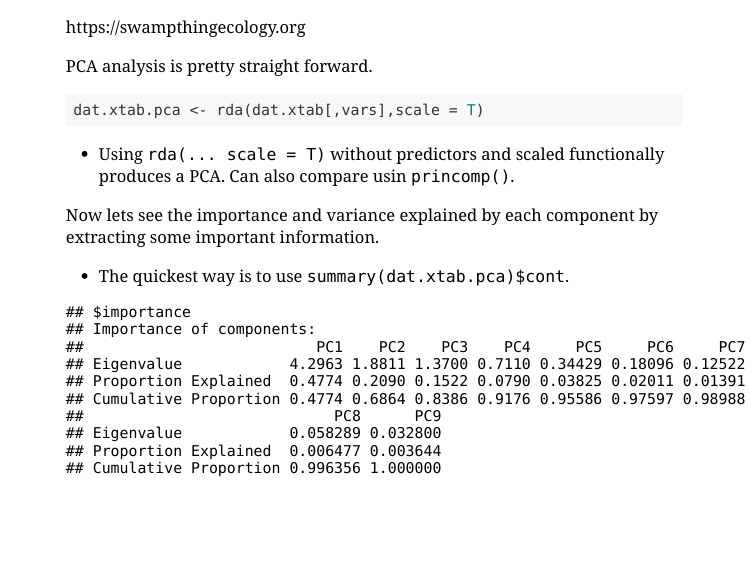
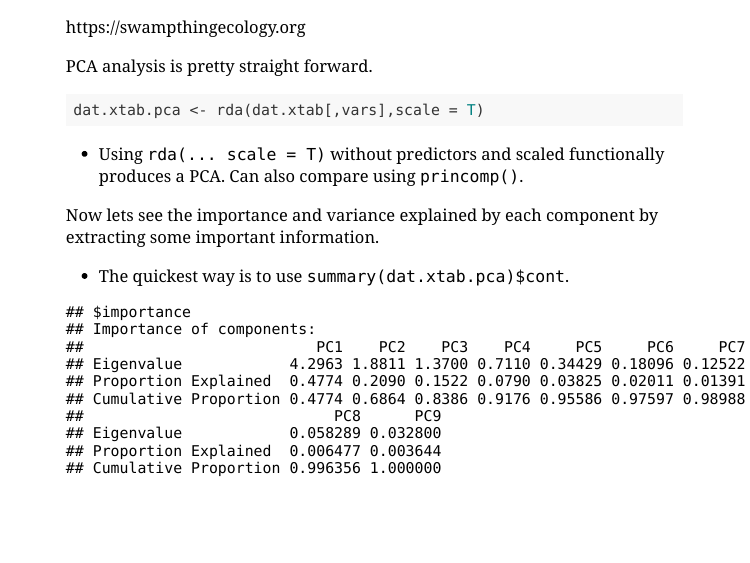
Before and after one commit to SwampThingPaul/PCA_Workshop, an R Markdown document (Presentation/Julian_MEP_PCA.Rmd): page 20 of 29. The pictures show the slides in the output file Presentation/Julian_MEP_PCA.html that the author committed with the source; the slides are laid out offline by our stand-in for remark.js, each with all of its steps uncovered, in fonts that may differ from those the slides ask for, and without slide numbers, shadows or browser add-ons; a font, style sheet, LaTeX package, included part or bibliography that could not be used is replaced or left out.

Commit message:
minor edits

````diff
--- a/Presentation/Julian_MEP_PCA.Rmd
+++ b/Presentation/Julian_MEP_PCA.Rmd
@@ -560,7 +562,7 @@ dat.xtab.pca <- rda(dat.xtab[,vars],scale = T)
 ```
 
 --
-  - Using `rda(... scale = T)` without predictors and scaled functionally produces a PCA. Can also compare usin `princomp()`.
+  - Using `rda(... scale = T)` without predictors and scaled functionally produces a PCA. Can also compare using `princomp()`.
 
 --
 
````
Also changed, not shown: Presentation/Julian_MEP_PCA.html, README.md, Presentation/Julian_MEP_PCA.Rmd (2 more changed lines).
